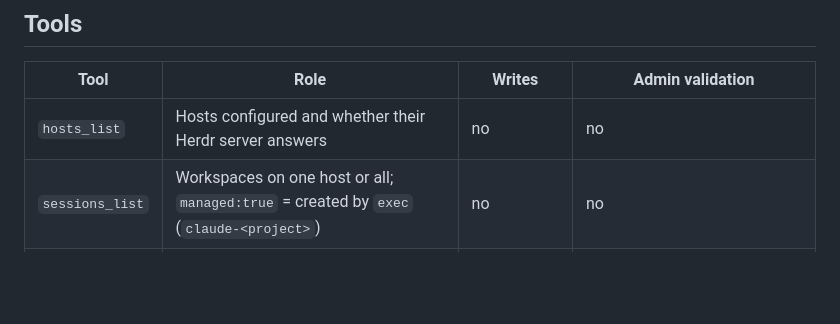
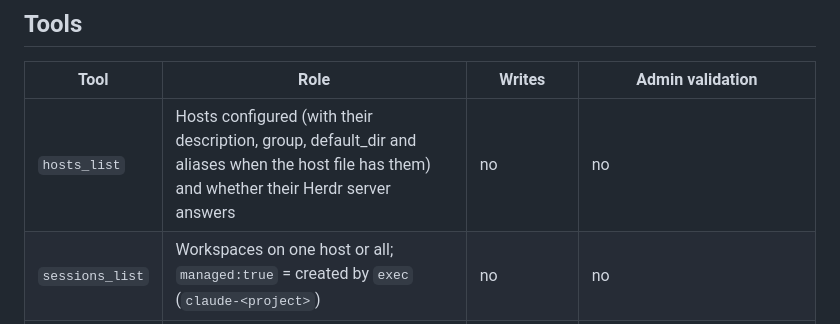
Before and after one commit to TojiiSamaa/herdr-mcp-rust, a Markdown page: skill/herdr-mcp/SKILL.md, the part around the change. GitHub-like rendering; blank space fills up the shorter version.

```diff
--- a/skill/herdr-mcp/SKILL.md
+++ b/skill/herdr-mcp/SKILL.md
@@ -11,7 +11,7 @@ MCP server (stdio) over [Herdr](https://github.com/herdrdev/herdr). One persiste
 
 | Tool | Role | Writes | Admin validation |
 |---|---|---|---|
-| `hosts_list` | Hosts configured and whether their Herdr server answers | no | no |
+| `hosts_list` | Hosts configured (with their description, group, default_dir and aliases when the host file has them) and whether their Herdr server answers | no | no |
 | `sessions_list` | Workspaces on one host or all; `managed:true` = created by `exec` (`claude-<project>`) | no | no |
 | `exec` | Run a command in `claude-<project>`; returns `exit_code`, `output`, `timed_out`, `truncated`, `pane_id` | yes | no (needs `HERDR_MCP_ALLOW_EXEC=1`) |
 | `pane_read` | Last N lines of a pane (follow a command that timed out) | no | no |
```
Also changed, not shown: CHANGELOG.md (+3 -0 lines), README.md (+3 -1 lines), assets/bench-global.png (added), assets/tableau-global.png (added), 7 other files.
